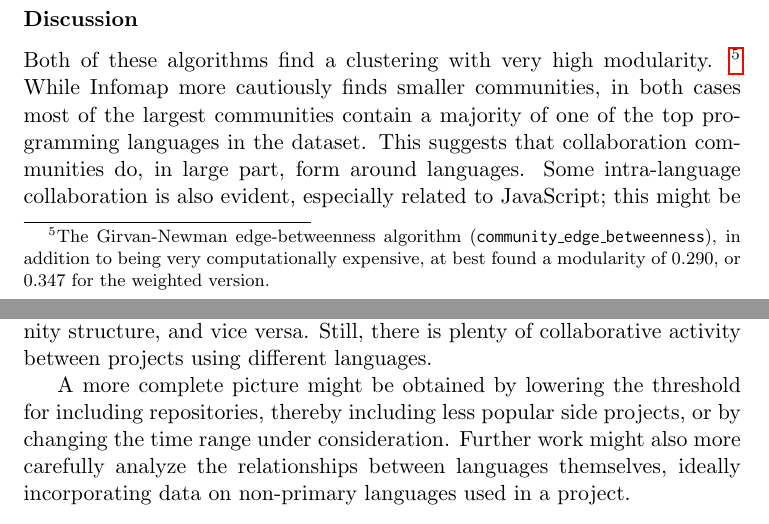
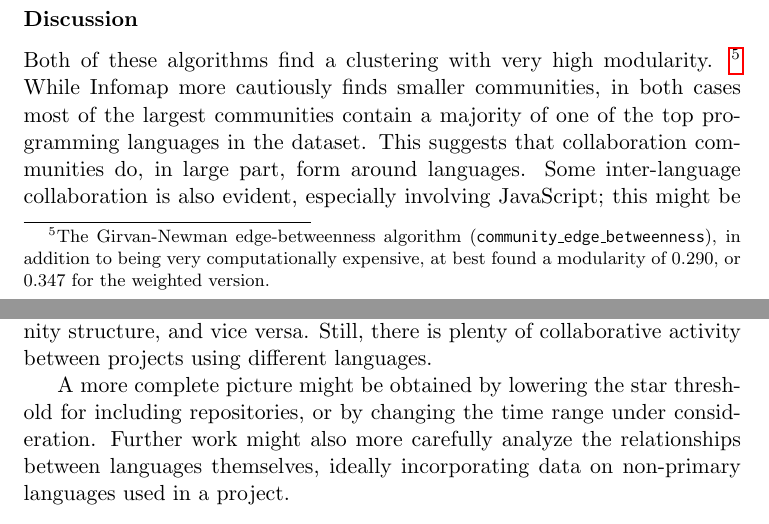
Before and after one commit to coyotebush/github-network-analysis, a LaTeX document (github.tex): two parts of pages 5 and 6 of 7, joined at a grey line, cut so that both start at the same text. Compiled offline with pdfLaTeX.

Commit message:
improve wording

```diff
--- a/github.tex
+++ b/github.tex
@@ -183,8 +183,8 @@ computationally expensive, at best found a modularity of $0.290$, or $0.347$ for
 the weighted version.} While Infomap more cautiously finds smaller communities,
 in both cases most of the largest communities contain a majority of one of the
 top programming languages in the dataset. This suggests that collaboration
-communities do, in large part, form around languages. Some intra-language
-collaboration is also evident, especially related to JavaScript; this might be
+communities do, in large part, form around languages. Some inter-language
+collaboration is also evident, especially involving JavaScript; this might be
 explained by JavaScript's use as a secondary, client-side language in web
 applications written in another language.
 
@@ -194,11 +194,11 @@ find that programming language use is a reasonable indicator of community
 structure, and vice versa. Still, there is plenty of collaborative activity
 between projects using different languages.
 
-A more complete picture might be obtained by lowering the threshold for
-including repositories, thereby including less popular side projects, or by
-changing the time range under consideration. Further work might also more
-carefully analyze the relationships between languages themselves, ideally
-incorporating data on non-primary languages used in a project.
+A more complete picture might be obtained by lowering the star threshold for
+including repositories, or by changing the time range under consideration.
+Further work might also more carefully analyze the relationships between
+languages themselves, ideally incorporating data on non-primary languages used
+in a project.
 
 \section{Acknowledgements}
 This project is being developed both as the final project for a course in social
```
Also changed, not shown: github.pdf.
